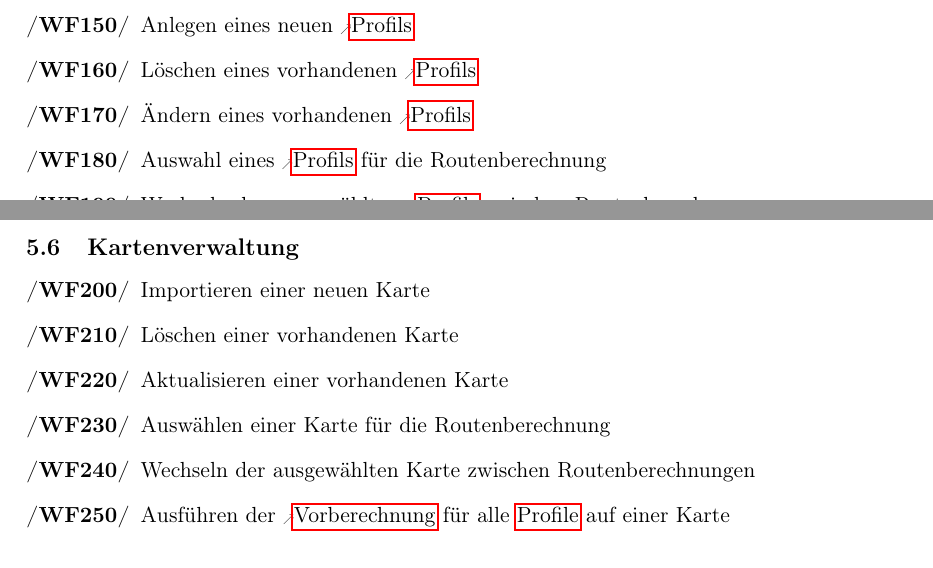
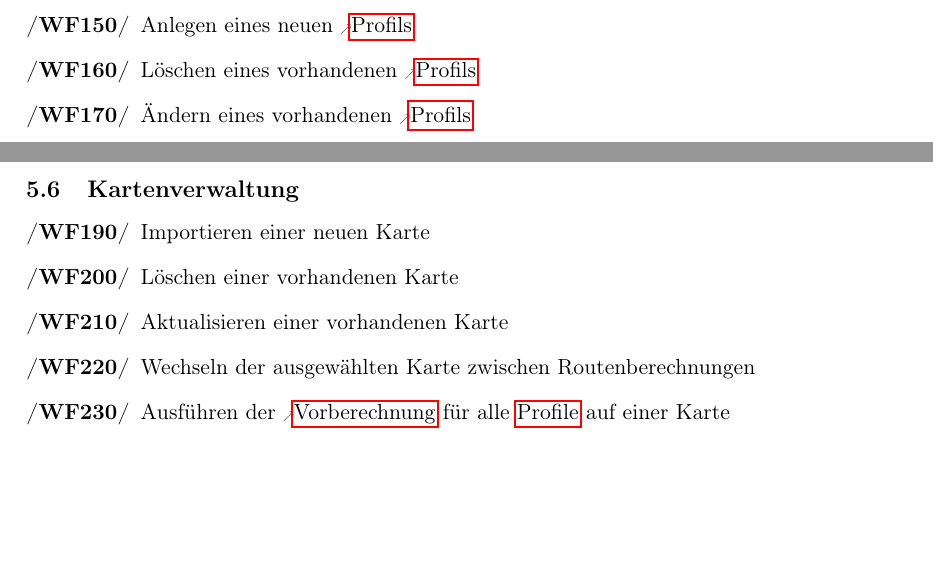
Before and after one commit to routeKIT/routeKIT, a LaTeX document (pflichtenheft/dokument.tex): two parts of pages 7 and 8 of 15, joined at a grey line, cut so that both start at the same text, the shorter picture padded with empty space. Compiled offline with pdfLaTeX.

Commit message:
Pflichtenheft: Wir wechseln nur und wählen nicht.

```diff
--- a/pflichtenheft/dokument.tex
+++ b/pflichtenheft/dokument.tex
@@ -418,7 +418,6 @@ Erzeugung einer HTML-Datei aus einer \gls{wegbeschreibung}
 \oitem{WF}{neuesProfil} Anlegen eines neuen \glslink{profil}{Profils}
 \oitem{WF}{loescheProfil} Löschen eines vorhandenen \glslink{profil}{Profils}
 \oitem{WF}{aendereProfil} Ändern eines vorhandenen \glslink{profil}{Profils}
-\oitem{WF}{waehleProfil} Auswahl eines \glslink{profil}{Profils} für die Routenberechnung
 \oitem{WF}{wechsleProfil} Wechseln des ausgewählten \glslink{profil}{Profils} zwischen Routenberechnungen
 % Betreuer2: Answählen (gemacht)
 \end{description}
@@ -428,7 +427,6 @@ Erzeugung einer HTML-Datei aus einer \gls{wegbeschreibung}
 \oitem{WF}{neueKarte} Importieren einer neuen Karte
 \oitem{WF}{loescheKarte} Löschen einer vorhandenen Karte
 \oitem{WF}{aktualisiereKarte} Aktualisieren einer vorhandenen Karte
-\oitem{WF}{waehleKarte} Auswählen einer Karte für die Routenberechnung
 \oitem{WF}{wechsleKarte} Wechseln der ausgewählten Karte zwischen Routenberechnungen
 \oitem{WF}{berechneKarte} Ausführen der \gls{vorberechnung} für alle \glspl{profil} auf einer Karte
 %FIXME Wirklich für "alle Profile"? Das klingt irgendwie wie gleichzeitig/hintereinander. Lieber "das aktuelle Profil"?
```
Also changed, not shown: pflichtenheft/dokument.tex (2 more changed lines).
